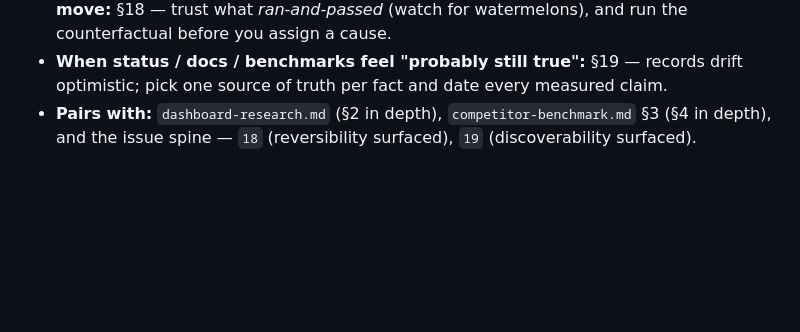
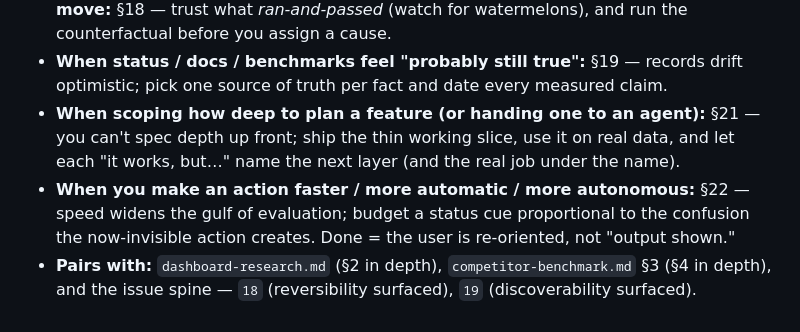
Before and after one commit to Tvk-sd/diptychon, a Markdown page: context/transferable-learnings.md, the part around one of its changes. Drawn GitHub-style; blank space fills up the shorter version.

```diff
--- a/context/transferable-learnings.md
+++ b/context/transferable-learnings.md
@@ -721,6 +801,12 @@ and §14/§10 — aim the cheap probe at the real risk.)
   counterfactual before you assign a cause.
 - **When status / docs / benchmarks feel "probably still true":** §19 — records drift
   optimistic; pick one source of truth per fact and date every measured claim.
+- **When scoping how deep to plan a feature (or handing one to an agent):** §21 —
+  you can't spec depth up front; ship the thin working slice, use it on real data,
+  and let each "it works, but…" name the next layer (and the real job under the name).
+- **When you make an action faster / more automatic / more autonomous:** §22 — speed
+  widens the gulf of evaluation; budget a status cue proportional to the confusion the
+  now-invisible action creates. Done = the user is re-oriented, not "output shown."
 - **Pairs with:** `dashboard-research.md` (§2 in depth), `competitor-benchmark.md`
   §3 (§4 in depth), and the issue spine — `18` (reversibility surfaced), `19`
   (discoverability surfaced).
```
Also changed, not shown: other parts of context/transferable-learnings.md (+80 -0 lines).
